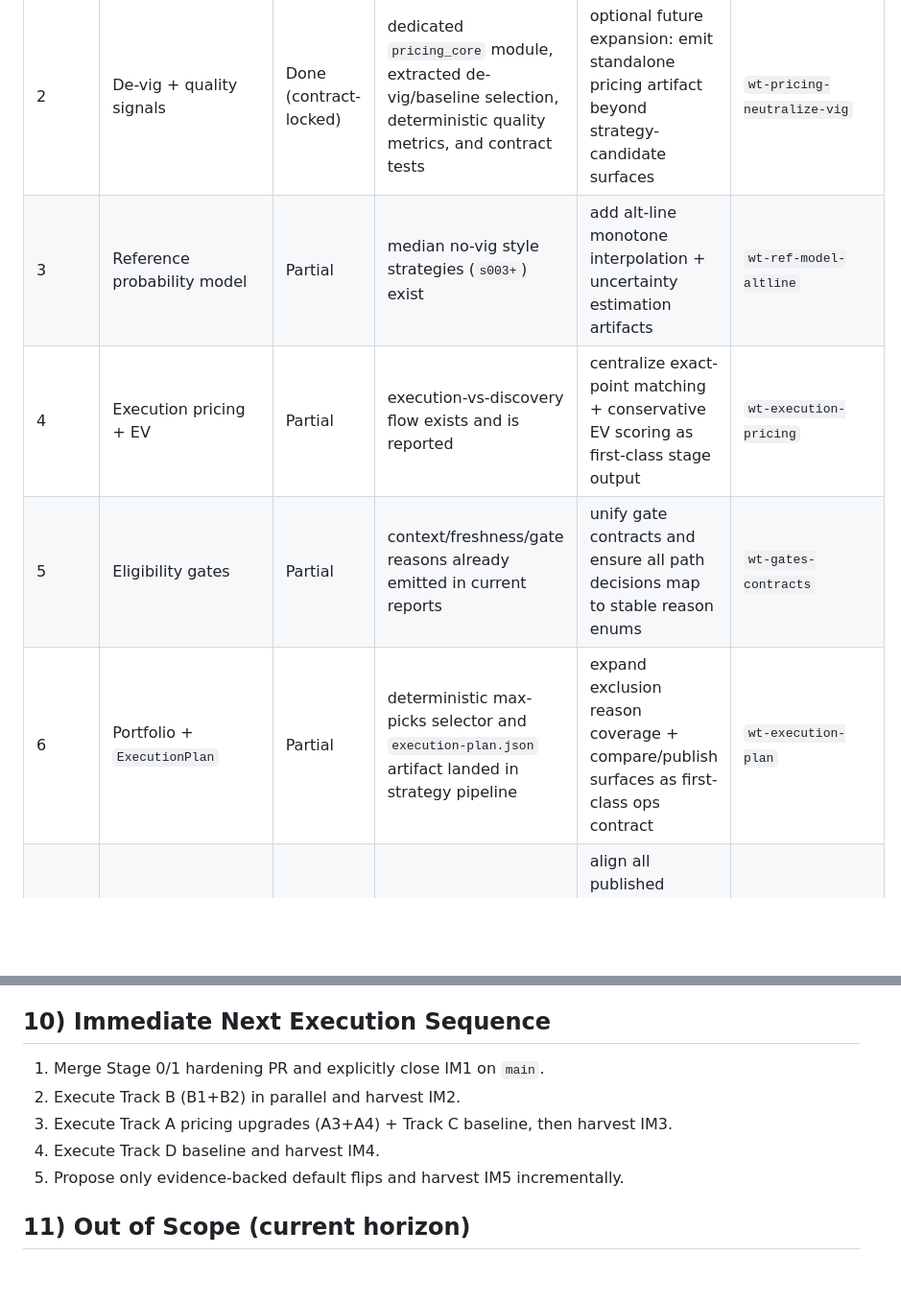
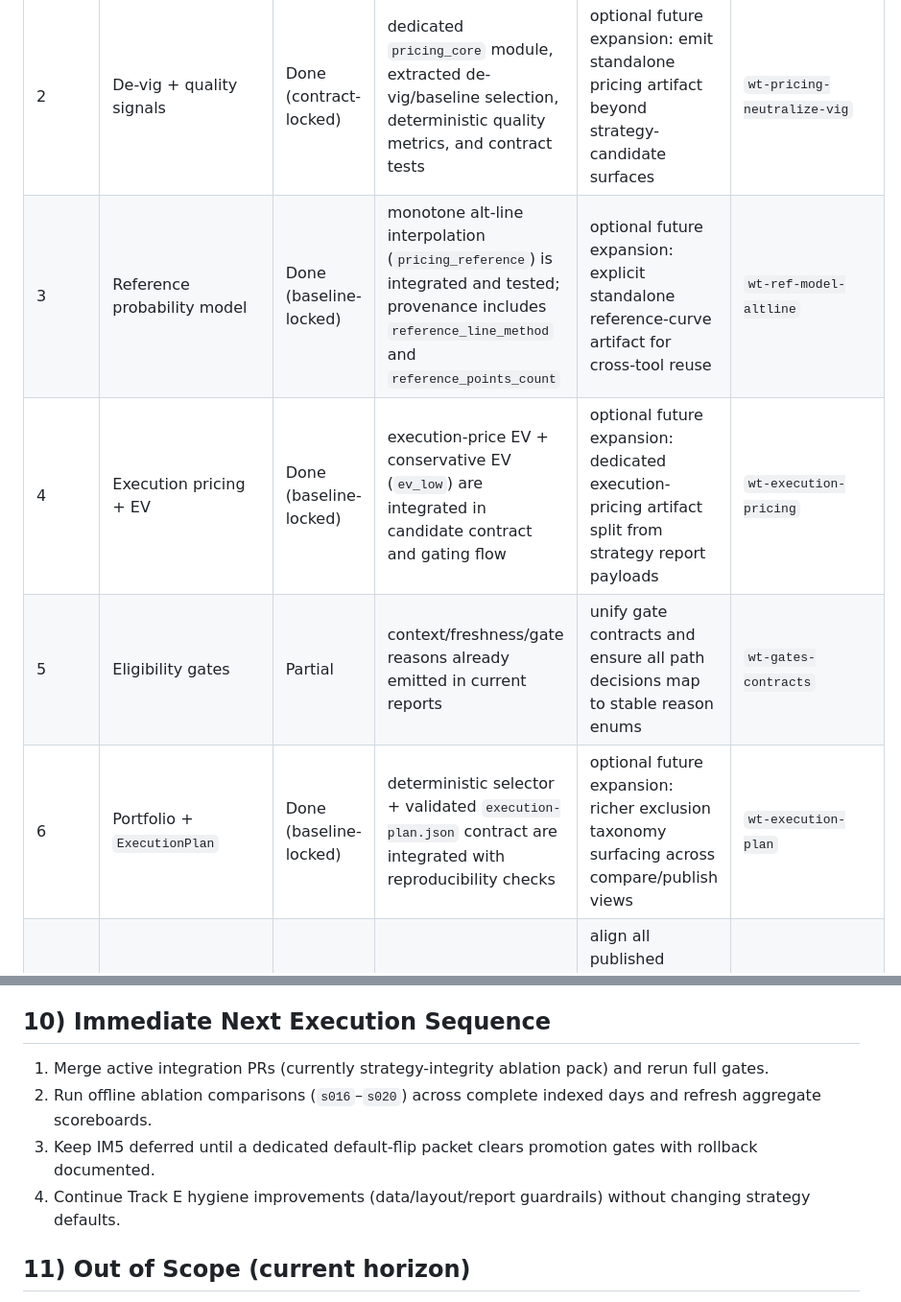
Before and after one commit to mikydna/parlay, a Markdown page: docs/plan.md, 2 parts joined by grey strips. Shown at 96% size. Drawn GitHub-style; blank space fills up the shorter version.

Commit message:
docs(plan): refresh roadmap statuses and next execution sequence

```diff
--- a/docs/plan.md
+++ b/docs/plan.md
@@ -54,10 +54,10 @@ The pipeline is intentionally stage-based so each stage has explicit input/outpu
 | 0 | Acquire/cache/day-index | Done (contract-locked) | cache store, snapshot persistence, spend-policy controls, historical day-index backfill/status, typed completeness/error semantics, `data verify` contract checks | expand operator dashboards for long-range dataset health summaries | `wt-data-plane` |
 | 1 | Normalize QuoteTable | Done (contract-locked) | canonical QuoteTable module, deterministic normalization, schema validation, `snapshot verify --check-derived`, JSONL/parquet contract parity checks | extend same strict contract style to additional derived tables as they are introduced | `wt-quote-normalize` |
 | 2 | De-vig + quality signals | Done (contract-locked) | dedicated `pricing_core` module, extracted de-vig/baseline selection, deterministic quality metrics, and contract tests | optional future expansion: emit standalone pricing artifact beyond strategy-candidate surfaces | `wt-pricing-neutralize-vig` |
-| 3 | Reference probability model | Partial | median no-vig style strategies (`s003+`) exist | add alt-line monotone interpolation + uncertainty estimation artifacts | `wt-ref-model-altline` |
-| 4 | Execution pricing + EV | Partial | execution-vs-discovery flow exists and is reported | centralize exact-point matching + conservative EV scoring as first-class stage output | `wt-execution-pricing` |
+| 3 | Reference probability model | Done (baseline-locked) | monotone alt-line interpolation (`pricing_reference`) is integrated and tested; provenance includes `reference_line_method` and `reference_points_count` | optional future expansion: explicit standalone reference-curve artifact for cross-tool reuse | `wt-ref-model-altline` |
+| 4 | Execution pricing + EV | Done (baseline-locked) | execution-price EV + conservative EV (`ev_low`) are integrated in candidate contract and gating flow | optional future expansion: dedicated execution-pricing artifact split from strategy report payloads | `wt-execution-pricing` |
 | 5 | Eligibility gates | Partial | context/freshness/gate reasons already emitted in current reports | unify gate contracts and ensure all path decisions map to stable reason enums | `wt-gates-contracts` |
-| 6 | Portfolio + `ExecutionPlan` | Partial | deterministic max-picks selector and `execution-plan.json` artifact landed in strategy pipeline | expand exclusion reason coverage + compare/publish surfaces as first-class ops contract | `wt-execution-plan` |
+| 6 | Portfolio + `ExecutionPlan` | Done (baseline-locked) | deterministic selector + validated `execution-plan.json` contract are integrated with reproducibility checks | optional future expansion: richer exclusion taxonomy surfacing across compare/publish views | `wt-execution-plan` |
 | 7 | Render/publish | Partial | strategy/brief/publish flows and latest mirrors exist | align all published outputs to compact contract and deterministic rerender diff policy | `wt-report-publish` |
 | 8 | Settle/evaluate | Done (baseline-locked) | settlement + backtest summary + aggregate scoreboard + promotion-gate artifacts are implemented and reproducible | optional future expansion: CLV/close-proxy integration when reliable close data is available | `wt-eval-scoreboard` |
 
@@ -650,11 +650,10 @@ For each track, Codex should generate:
 
 ## 10) Immediate Next Execution Sequence
 
-1. Merge Stage 0/1 hardening PR and explicitly close IM1 on `main`.
-2. Execute Track B (B1+B2) in parallel and harvest IM2.
-3. Execute Track A pricing upgrades (A3+A4) + Track C baseline, then harvest IM3.
-4. Execute Track D baseline and harvest IM4.
-5. Propose only evidence-backed default flips and harvest IM5 incrementally.
+1. Merge active integration PRs (currently strategy-integrity ablation pack) and rerun full gates.
+2. Run offline ablation comparisons (`s016`–`s020`) across complete indexed days and refresh aggregate scoreboards.
+3. Keep IM5 deferred until a dedicated default-flip packet clears promotion gates with rollback documented.
+4. Continue Track E hygiene improvements (data/layout/report guardrails) without changing strategy defaults.
 
 ## 11) Out of Scope (current horizon)
 
```
